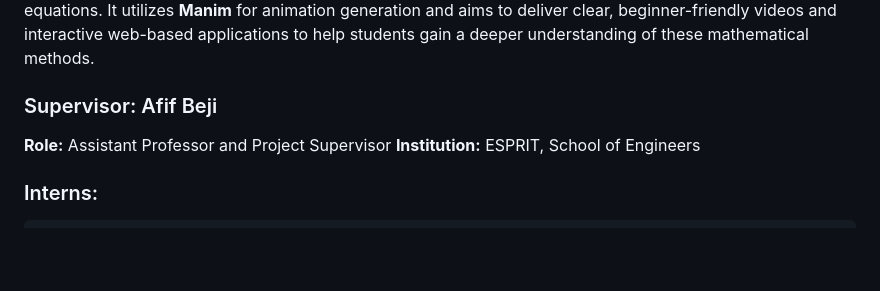
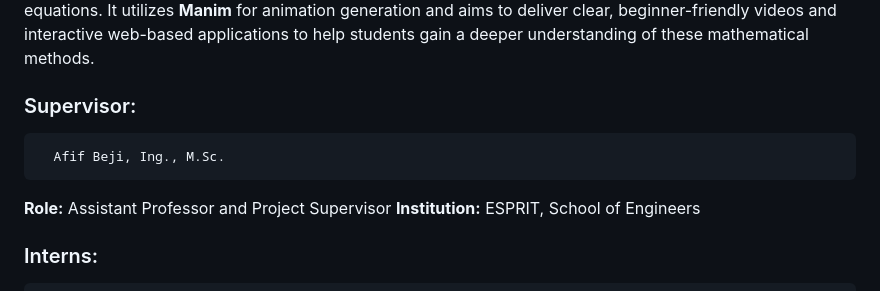
Before and after one commit to AFIFBEJI/Numerical-Analysis-Internship-2025, a Markdown page: README.md, the part around the change. Rendered like a GitHub page; blank space fills up the shorter version.

```diff
--- a/README.md
+++ b/README.md
@@ -8,7 +8,8 @@
 
 This repository contains a project designed to enhance the pedagogical approach to teaching **Numerical Analysis**. The project seeks to provide **interactive tools** and **educational content** to improve the understanding of core concepts in Numerical Analysis, including techniques such as solving systems of linear equations, linear and polynomial regression, root-finding algorithms, numerical integration, and differential equations. It utilizes **Manim** for animation generation and aims to deliver clear, beginner-friendly videos and interactive web-based applications to help students gain a deeper understanding of these mathematical methods.
 
-### Supervisor: Afif Beji
+### Supervisor:
+      Afif Beji, Ing., M.Sc.
 **Role:** Assistant Professor and Project Supervisor
 **Institution:** ESPRIT, School of Engineers
 
```
